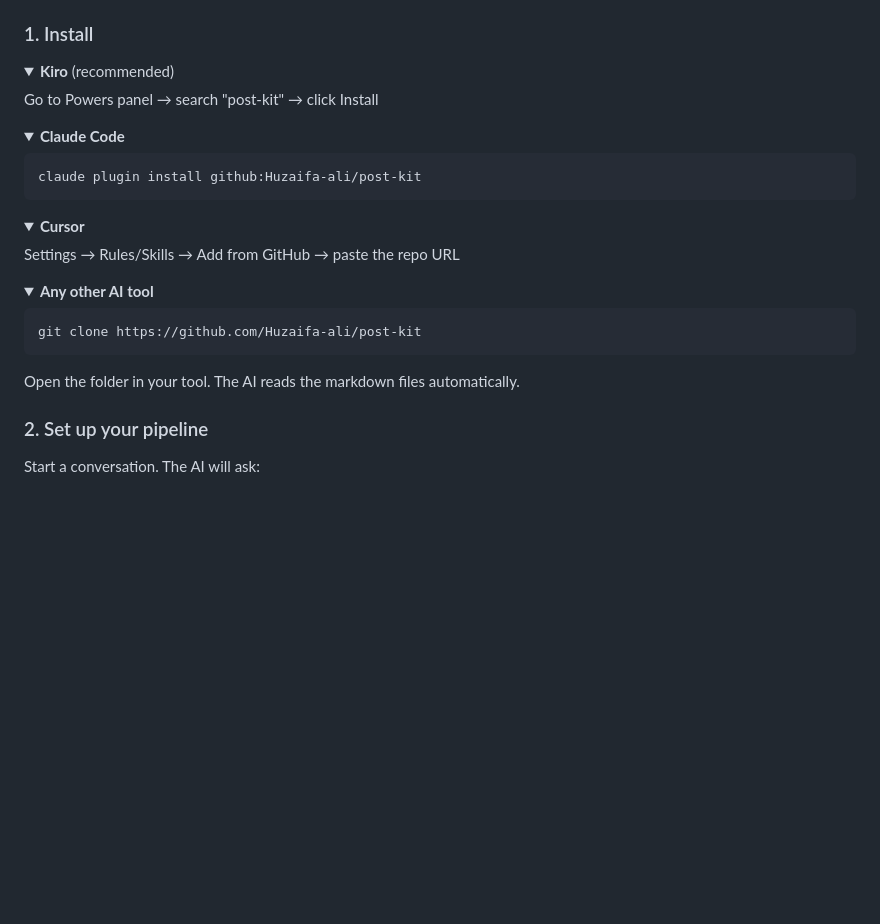
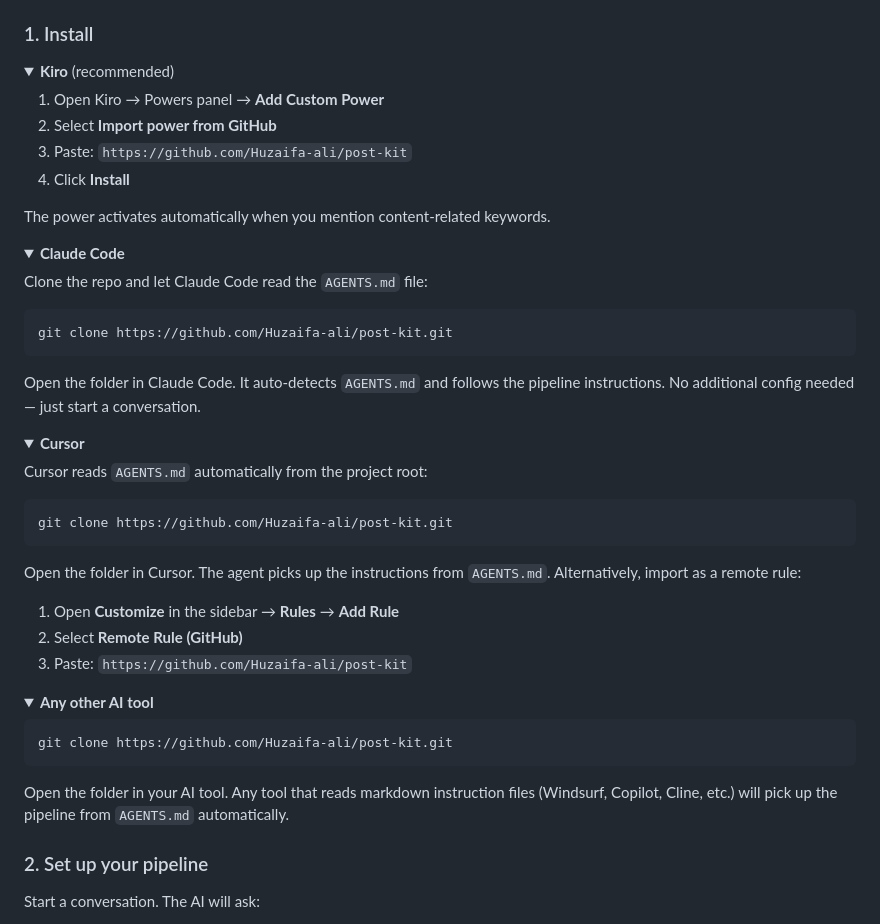
Before and after one commit to maazbin/post-kit, a Markdown page: README.md, the part around the change. Drawn GitHub-style; folded sections open; blank space fills up the shorter version.

Commit message:
"fix-install-instructions-with-accurate-docs"

````diff
--- a/README.md
+++ b/README.md
@@ -82,23 +82,42 @@ The anti-AI pass runs on **every** post. It catches 50+ banned words, AI sentenc
 <details>
 <summary><b>Kiro</b> (recommended)</summary>
 
-Go to Powers panel → search "post-kit" → click Install
+1. Open Kiro → Powers panel → **Add Custom Power**
+2. Select **Import power from GitHub**
+3. Paste: `https://github.com/Huzaifa-ali/post-kit`
+4. Click **Install**
+
+The power activates automatically when you mention content-related keywords.
 
 </details>
 
 <details>
 <summary><b>Claude Code</b></summary>
 
+Clone the repo and let Claude Code read the `AGENTS.md` file:
+
+```bash
+git clone https://github.com/Huzaifa-ali/post-kit.git
 ```
-claude plugin install github:Huzaifa-ali/post-kit
-```
+
+Open the folder in Claude Code. It auto-detects `AGENTS.md` and follows the pipeline instructions. No additional config needed — just start a conversation.
 
 </details>
 
 <details>
 <summary><b>Cursor</b></summary>
 
-Settings → Rules/Skills → Add from GitHub → paste the repo URL
+Cursor reads `AGENTS.md` automatically from the project root:
+
+```bash
+git clone https://github.com/Huzaifa-ali/post-kit.git
+```
+
+Open the folder in Cursor. The agent picks up the instructions from `AGENTS.md`. Alternatively, import as a remote rule:
+
+1. Open **Customize** in the sidebar → **Rules** → **Add Rule**
+2. Select **Remote Rule (GitHub)**
+3. Paste: `https://github.com/Huzaifa-ali/post-kit`
 
 </details>
 
@@ -106,10 +125,12 @@ Settings → Rules/Skills → Add from GitHub → paste the repo URL
 <summary><b>Any other AI tool</b></summary>
 
 ```bash
-git clone https://github.com/Huzaifa-ali/post-kit
+git clone https://github.com/Huzaifa-ali/post-kit.git
 ```
 
-Open the folder in your tool. The AI reads the markdown files automatically.
+Open the folder in your AI tool. Any tool that reads markdown instruction files (Windsurf, Copilot, Cline, etc.) will pick up the pipeline from `AGENTS.md` automatically.
+
+</details>
 
 </details>
 
````
